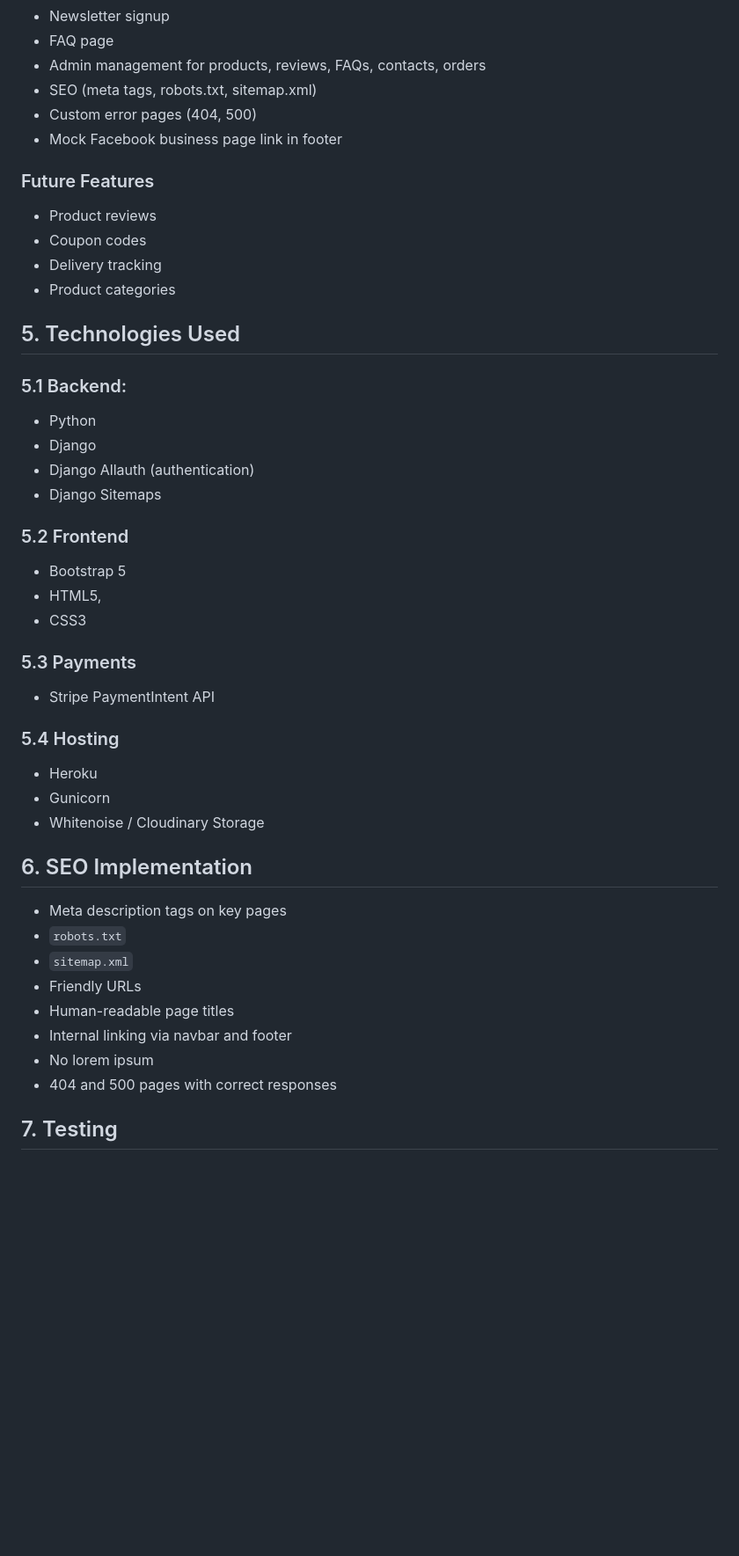
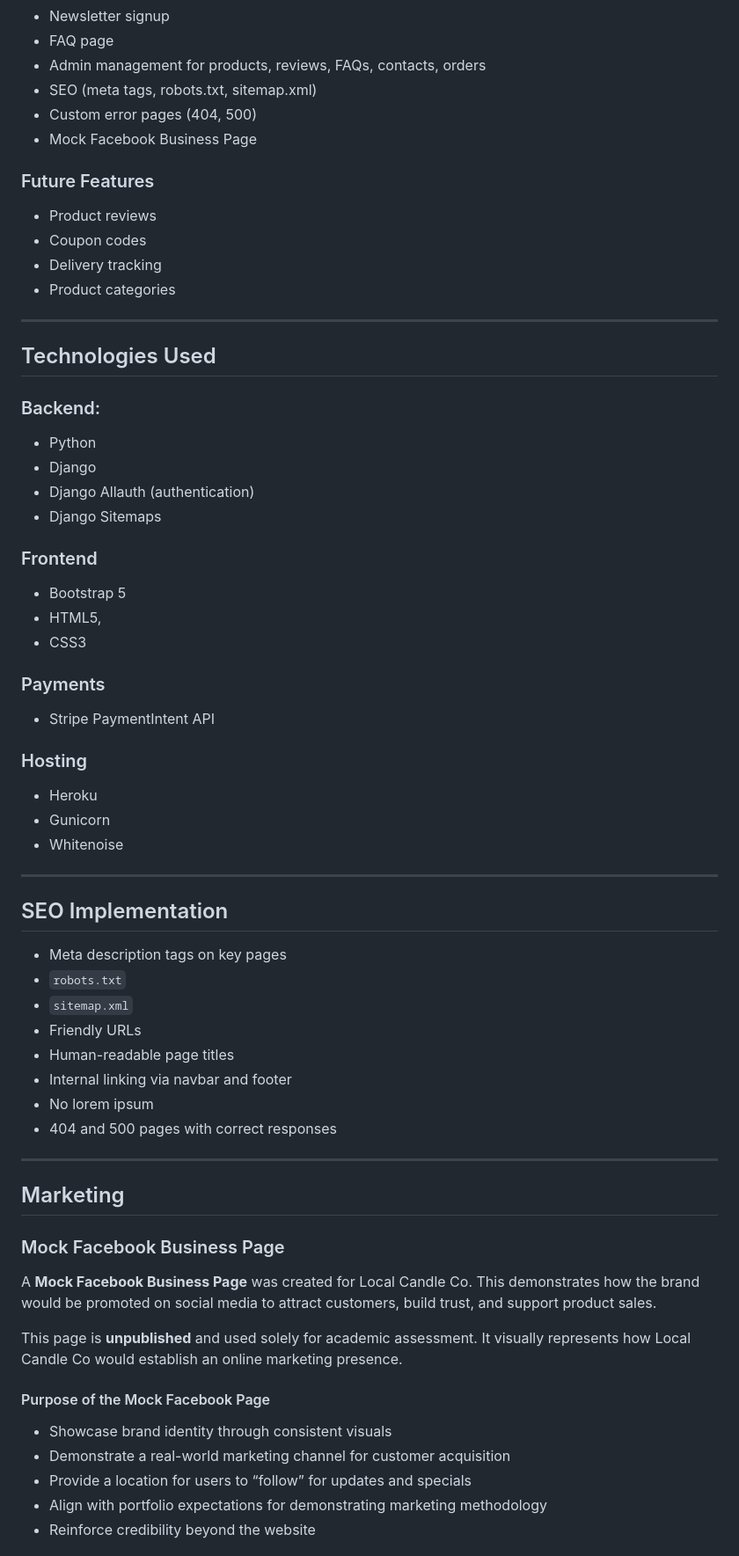
Before and after one commit to reubenja77/local_candle_co, a Markdown page: README.md, the part around the change printed below. Shown: that part at 88% size. GitHub-like rendering; blank space fills up the shorter version.

```diff
--- a/README.md
+++ b/README.md
@@ -116,7 +155,7 @@ REMEMBER: Elaborate on below section
 - Admin management for products, reviews, FAQs, contacts, orders
 - SEO (meta tags, robots.txt, sitemap.xml)
 - Custom error pages (404, 500)
-- Mock Facebook business page link in footer
+- Mock Facebook Business Page
 
 ### Future Features
 - Product reviews
@@ -124,27 +163,31 @@ REMEMBER: Elaborate on below section
 - Delivery tracking
 - Product categories
 
-## 5. Technologies Used
-### 5.1 Backend:
+---
+
+## Technologies Used
+### Backend:
 - Python
 - Django
 - Django Allauth (authentication)
 - Django Sitemaps
 
-### 5.2 Frontend
+### Frontend
 - Bootstrap 5
 - HTML5,
 - CSS3
 
-### 5.3 Payments
+### Payments
 - Stripe PaymentIntent API
 
-### 5.4 Hosting
+### Hosting
 - Heroku
 - Gunicorn
-- Whitenoise / Cloudinary Storage
+- Whitenoise
 
-## 6. SEO Implementation
+---
+
+## SEO Implementation
 - Meta description tags on key pages
 - `robots.txt`
 - `sitemap.xml`
@@ -154,4 +197,20 @@ REMEMBER: Elaborate on below section
 - No lorem ipsum
 - 404 and 500 pages with correct responses
 
-## 7. Testing
+---
+
+## Marketing
+
+### Mock Facebook Business Page
+
+A **Mock Facebook Business Page** was created for Local Candle Co. This demonstrates how the brand would be promoted on social media to attract customers, build trust, and support product sales.
+
+This page is **unpublished** and used solely for academic assessment. It visually represents how Local Candle Co would establish an online marketing presence.
+
+#### Purpose of the Mock Facebook Page
+- Showcase brand identity through consistent visuals
+- Demonstrate a real-world marketing channel for customer acquisition
+- Provide a location for users to “follow” for updates and specials
+- Align with portfolio expectations for demonstrating marketing methodology
+- Reinforce credibility beyond the website
+
```
Also changed, not shown: other parts of README.md (+80 -26 lines), TESTING.md (+30 -30 lines).
